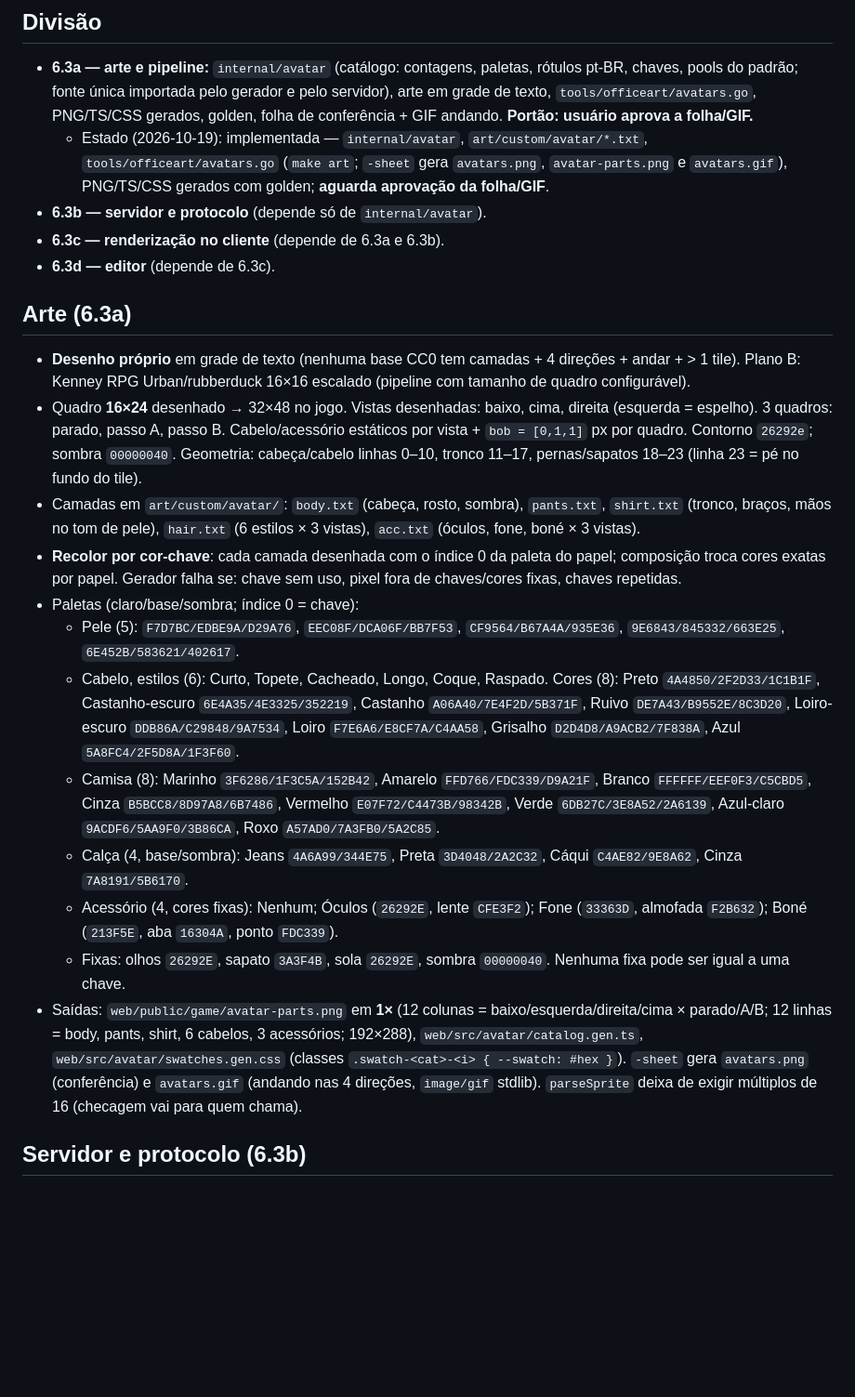
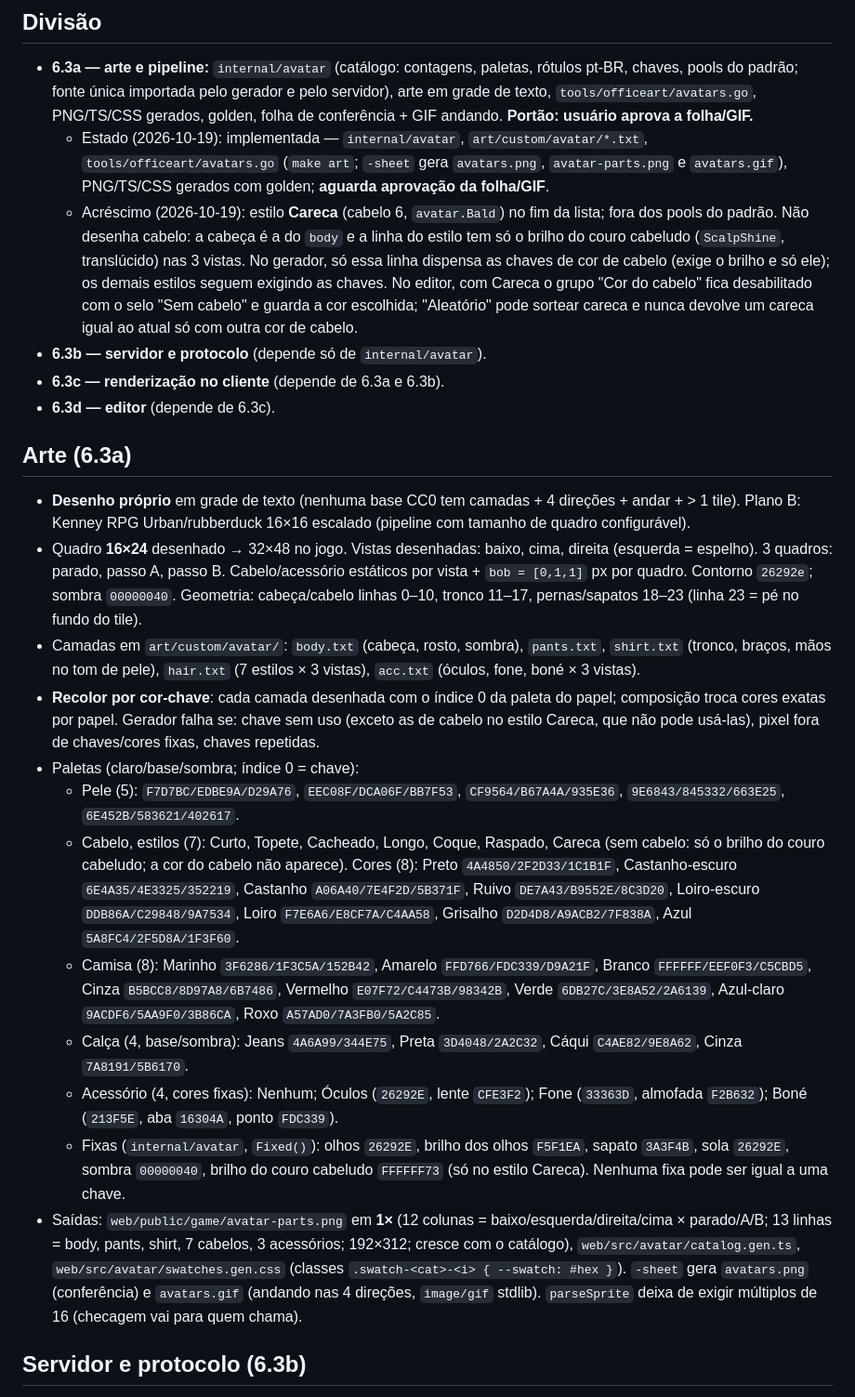
Before and after one commit to victoroliveirabarros/vb-office-32, a Markdown page: specs/phase6-3-avatars.md, the part around the change. Shown at 93% size. GitHub-like rendering; blank space fills up the shorter version.

Commit message:
docs: document the bald hair style and shine colours

```diff
--- a/specs/phase6-3-avatars.md
+++ b/specs/phase6-3-avatars.md
@@ -53,6 +53,7 @@ Score 14 (complexo): arte nova com animação, protocolo novo (aparência), UI d
 
 - **6.3a — arte e pipeline:** `internal/avatar` (catálogo: contagens, paletas, rótulos pt-BR, chaves, pools do padrão; fonte única importada pelo gerador e pelo servidor), arte em grade de texto, `tools/officeart/avatars.go`, PNG/TS/CSS gerados, golden, folha de conferência + GIF andando. **Portão: usuário aprova a folha/GIF.**
   - Estado (2026-10-19): implementada — `internal/avatar`, `art/custom/avatar/*.txt`, `tools/officeart/avatars.go` (`make art`; `-sheet` gera `avatars.png`, `avatar-parts.png` e `avatars.gif`), PNG/TS/CSS gerados com golden; **aguarda aprovação da folha/GIF**.
+  - Acréscimo (2026-10-19): estilo **Careca** (cabelo 6, `avatar.Bald`) no fim da lista; fora dos pools do padrão. Não desenha cabelo: a cabeça é a do `body` e a linha do estilo tem só o brilho do couro cabeludo (`ScalpShine`, translúcido) nas 3 vistas. No gerador, só essa linha dispensa as chaves de cor de cabelo (exige o brilho e só ele); os demais estilos seguem exigindo as chaves. No editor, com Careca o grupo "Cor do cabelo" fica desabilitado com o selo "Sem cabelo" e guarda a cor escolhida; "Aleatório" pode sortear careca e nunca devolve um careca igual ao atual só com outra cor de cabelo.
 - **6.3b — servidor e protocolo** (depende só de `internal/avatar`).
 - **6.3c — renderização no cliente** (depende de 6.3a e 6.3b).
 - **6.3d — editor** (depende de 6.3c).
@@ -61,16 +62,16 @@ Score 14 (complexo): arte nova com animação, protocolo novo (aparência), UI d
 
 - **Desenho próprio** em grade de texto (nenhuma base CC0 tem camadas + 4 direções + andar + > 1 tile). Plano B: Kenney RPG Urban/rubberduck 16×16 escalado (pipeline com tamanho de quadro configurável).
 - Quadro **16×24** desenhado → 32×48 no jogo. Vistas desenhadas: baixo, cima, direita (esquerda = espelho). 3 quadros: parado, passo A, passo B. Cabelo/acessório estáticos por vista + `bob = [0,1,1]` px por quadro. Contorno `26292e`; sombra `00000040`. Geometria: cabeça/cabelo linhas 0–10, tronco 11–17, pernas/sapatos 18–23 (linha 23 = pé no fundo do tile).
-- Camadas em `art/custom/avatar/`: `body.txt` (cabeça, rosto, sombra), `pants.txt`, `shirt.txt` (tronco, braços, mãos no tom de pele), `hair.txt` (6 estilos × 3 vistas), `acc.txt` (óculos, fone, boné × 3 vistas).
-- **Recolor por cor-chave**: cada camada desenhada com o índice 0 da paleta do papel; composição troca cores exatas por papel. Gerador falha se: chave sem uso, pixel fora de chaves/cores fixas, chaves repetidas.
+- Camadas em `art/custom/avatar/`: `body.txt` (cabeça, rosto, sombra), `pants.txt`, `shirt.txt` (tronco, braços, mãos no tom de pele), `hair.txt` (7 estilos × 3 vistas), `acc.txt` (óculos, fone, boné × 3 vistas).
+- **Recolor por cor-chave**: cada camada desenhada com o índice 0 da paleta do papel; composição troca cores exatas por papel. Gerador falha se: chave sem uso (exceto as de cabelo no estilo Careca, que não pode usá-las), pixel fora de chaves/cores fixas, chaves repetidas.
 - Paletas (claro/base/sombra; índice 0 = chave):
   - Pele (5): `F7D7BC/EDBE9A/D29A76`, `EEC08F/DCA06F/BB7F53`, `CF9564/B67A4A/935E36`, `9E6843/845332/663E25`, `6E452B/583621/402617`.
-  - Cabelo, estilos (6): Curto, Topete, Cacheado, Longo, Coque, Raspado. Cores (8): Preto `4A4850/2F2D33/1C1B1F`, Castanho-escuro `6E4A35/4E3325/352219`, Castanho `A06A40/7E4F2D/5B371F`, Ruivo `DE7A43/B9552E/8C3D20`, Loiro-escuro `DDB86A/C29848/9A7534`, Loiro `F7E6A6/E8CF7A/C4AA58`, Grisalho `D2D4D8/A9ACB2/7F838A`, Azul `5A8FC4/2F5D8A/1F3F60`.
+  - Cabelo, estilos (7): Curto, Topete, Cacheado, Longo, Coque, Raspado, Careca (sem cabelo: só o brilho do couro cabeludo; a cor do cabelo não aparece). Cores (8): Preto `4A4850/2F2D33/1C1B1F`, Castanho-escuro `6E4A35/4E3325/352219`, Castanho `A06A40/7E4F2D/5B371F`, Ruivo `DE7A43/B9552E/8C3D20`, Loiro-escuro `DDB86A/C29848/9A7534`, Loiro `F7E6A6/E8CF7A/C4AA58`, Grisalho `D2D4D8/A9ACB2/7F838A`, Azul `5A8FC4/2F5D8A/1F3F60`.
   - Camisa (8): Marinho `3F6286/1F3C5A/152B42`, Amarelo `FFD766/FDC339/D9A21F`, Branco `FFFFFF/EEF0F3/C5CBD5`, Cinza `B5BCC8/8D97A8/6B7486`, Vermelho `E07F72/C4473B/98342B`, Verde `6DB27C/3E8A52/2A6139`, Azul-claro `9ACDF6/5AA9F0/3B86CA`, Roxo `A57AD0/7A3FB0/5A2C85`.
   - Calça (4, base/sombra): Jeans `4A6A99/344E75`, Preta `3D4048/2A2C32`, Cáqui `C4AE82/9E8A62`, Cinza `7A8191/5B6170`.
   - Acessório (4, cores fixas): Nenhum; Óculos (`26292E`, lente `CFE3F2`); Fone (`33363D`, almofada `F2B632`); Boné (`213F5E`, aba `16304A`, ponto `FDC339`).
-  - Fixas: olhos `26292E`, sapato `3A3F4B`, sola `26292E`, sombra `00000040`. Nenhuma fixa pode ser igual a uma chave.
-- Saídas: `web/public/game/avatar-parts.png` em **1×** (12 colunas = baixo/esquerda/direita/cima × parado/A/B; 12 linhas = body, pants, shirt, 6 cabelos, 3 acessórios; 192×288), `web/src/avatar/catalog.gen.ts`, `web/src/avatar/swatches.gen.css` (classes `.swatch-<cat>-<i> { --swatch: #hex }`). `-sheet` gera `avatars.png` (conferência) e `avatars.gif` (andando nas 4 direções, `image/gif` stdlib). `parseSprite` deixa de exigir múltiplos de 16 (checagem vai para quem chama).
+  - Fixas (`internal/avatar`, `Fixed()`): olhos `26292E`, brilho dos olhos `F5F1EA`, sapato `3A3F4B`, sola `26292E`, sombra `00000040`, brilho do couro cabeludo `FFFFFF73` (só no estilo Careca). Nenhuma fixa pode ser igual a uma chave.
+- Saídas: `web/public/game/avatar-parts.png` em **1×** (12 colunas = baixo/esquerda/direita/cima × parado/A/B; 13 linhas = body, pants, shirt, 7 cabelos, 3 acessórios; 192×312; cresce com o catálogo), `web/src/avatar/catalog.gen.ts`, `web/src/avatar/swatches.gen.css` (classes `.swatch-<cat>-<i> { --swatch: #hex }`). `-sheet` gera `avatars.png` (conferência) e `avatars.gif` (andando nas 4 direções, `image/gif` stdlib). `parseSprite` deixa de exigir múltiplos de 16 (checagem vai para quem chama).
 
 ## Servidor e protocolo (6.3b)
 
```
Also changed, not shown: CREDITS.md (+1 -1 lines), specs/phase1-protocol.md (+1 -1 lines).
